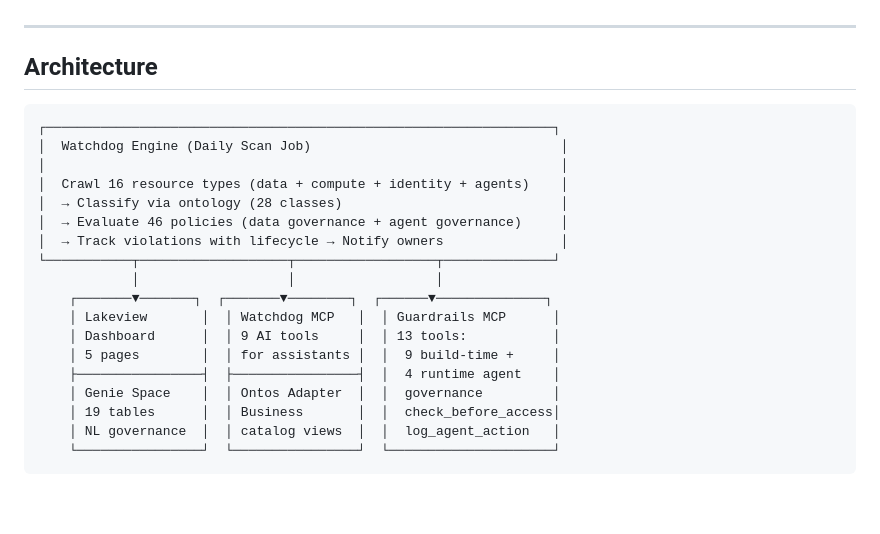
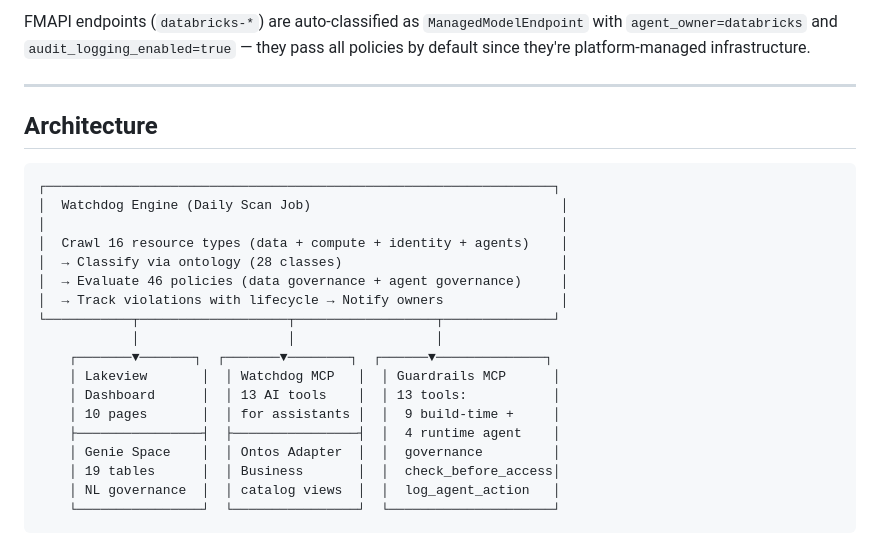
Before and after one commit to stuagano/databricks-watchdog, a Markdown page: README.md, the part around one of its changes. Rendered like a GitHub page; blank space fills up the shorter version.

```diff
--- a/README.md
+++ b/README.md
@@ -150,3 +203,4 @@ Agent starts task
+FMAPI endpoints (`databricks-*`) are auto-classified as `ManagedModelEndpoint` with `agent_owner=databricks` and `audit_logging_enabled=true` — they pass all policies by default since they're platform-managed infrastructure.
 
 ---
 
@@ -164,8 +218,8 @@ Agent starts task
             │                   │                  │
     ┌───────▼───────┐  ┌───────▼────────┐  ┌──────▼──────────────┐
     │ Lakeview       │  │ Watchdog MCP   │  │ Guardrails MCP      │
-    │ Dashboard      │  │ 9 AI tools     │  │ 13 tools:           │
-    │ 5 pages        │  │ for assistants │  │  9 build-time +     │
+    │ Dashboard      │  │ 13 AI tools    │  │ 13 tools:           │
+    │ 10 pages       │  │ for assistants │  │  9 build-time +     │
     ├────────────────┤  ├────────────────┤  │  4 runtime agent    │
     │ Genie Space    │  │ Ontos Adapter  │  │  governance         │
     │ 19 tables      │  │ Business       │  │  check_before_access│
```
Also changed, not shown: other parts of README.md (+63 -10 lines).
